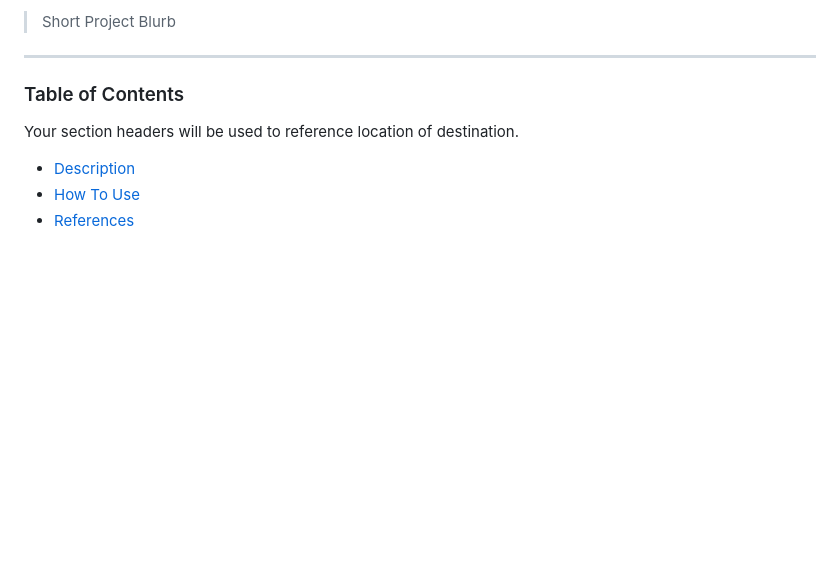
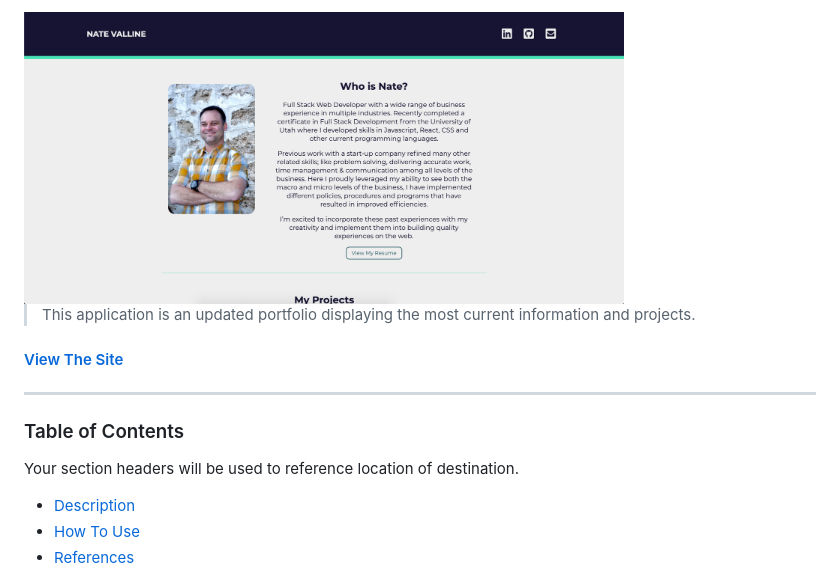
Before and after one commit to nvalline/my-portfolio, a Markdown page: README.md, the part around the change printed below. GitHub-like rendering; pictures changed too: assets/img/portfolio-screenshot.png (added); blank space fills up the shorter version.

```diff
--- a/README.md
+++ b/README.md
@@ -4,5 +4,9 @@
 
-> Short Project Blurb
+<img src="./assets/img/portfolio-screenshot.png" width="600px">
+
+> This application is an updated portfolio displaying the most current information and projects.
+
+#### [View The Site](https://nvalline.github.io/my-portfolio/)
 
 ---
 
```
Also changed, not shown: other parts of README.md (+63 -9 lines).
